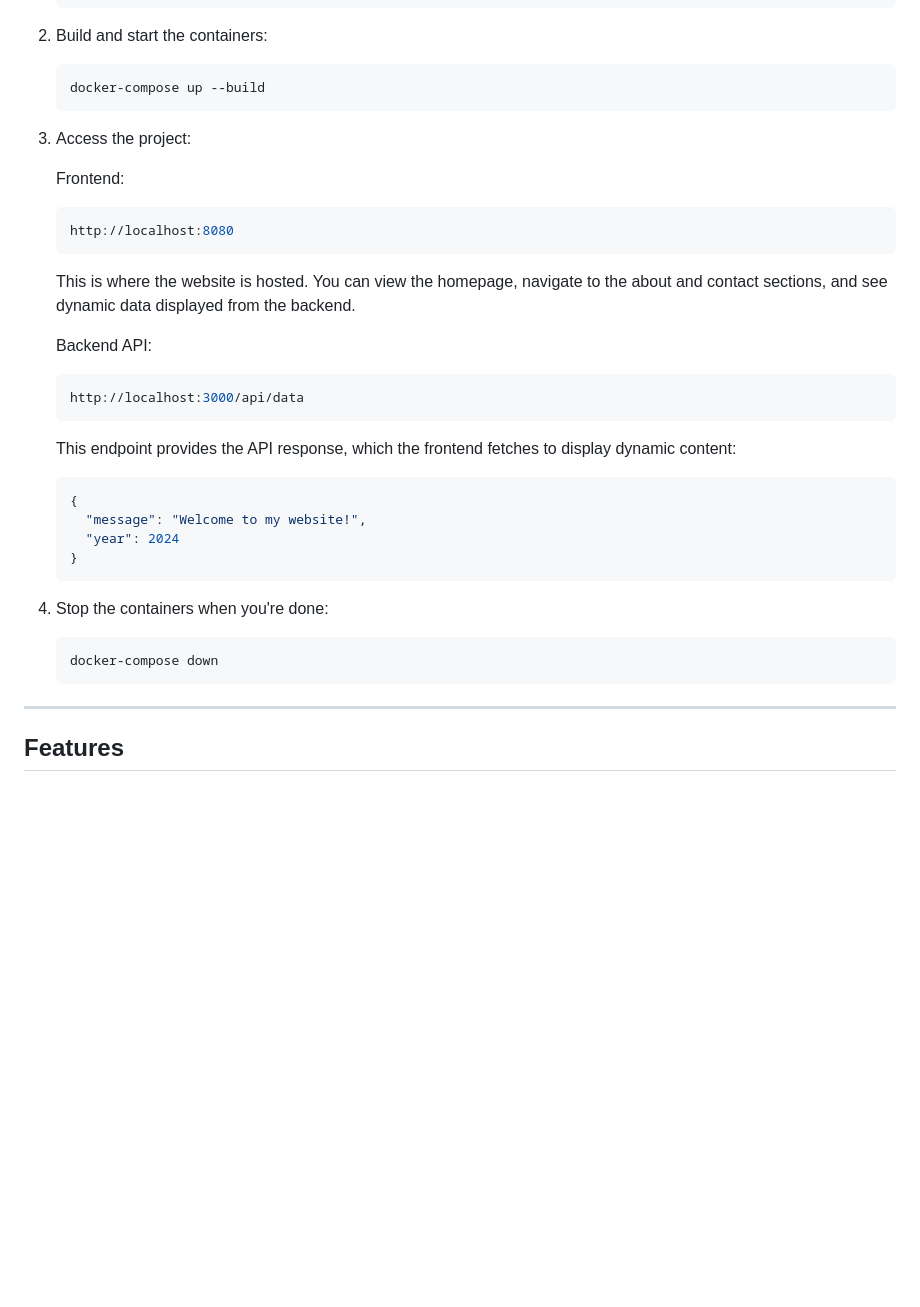
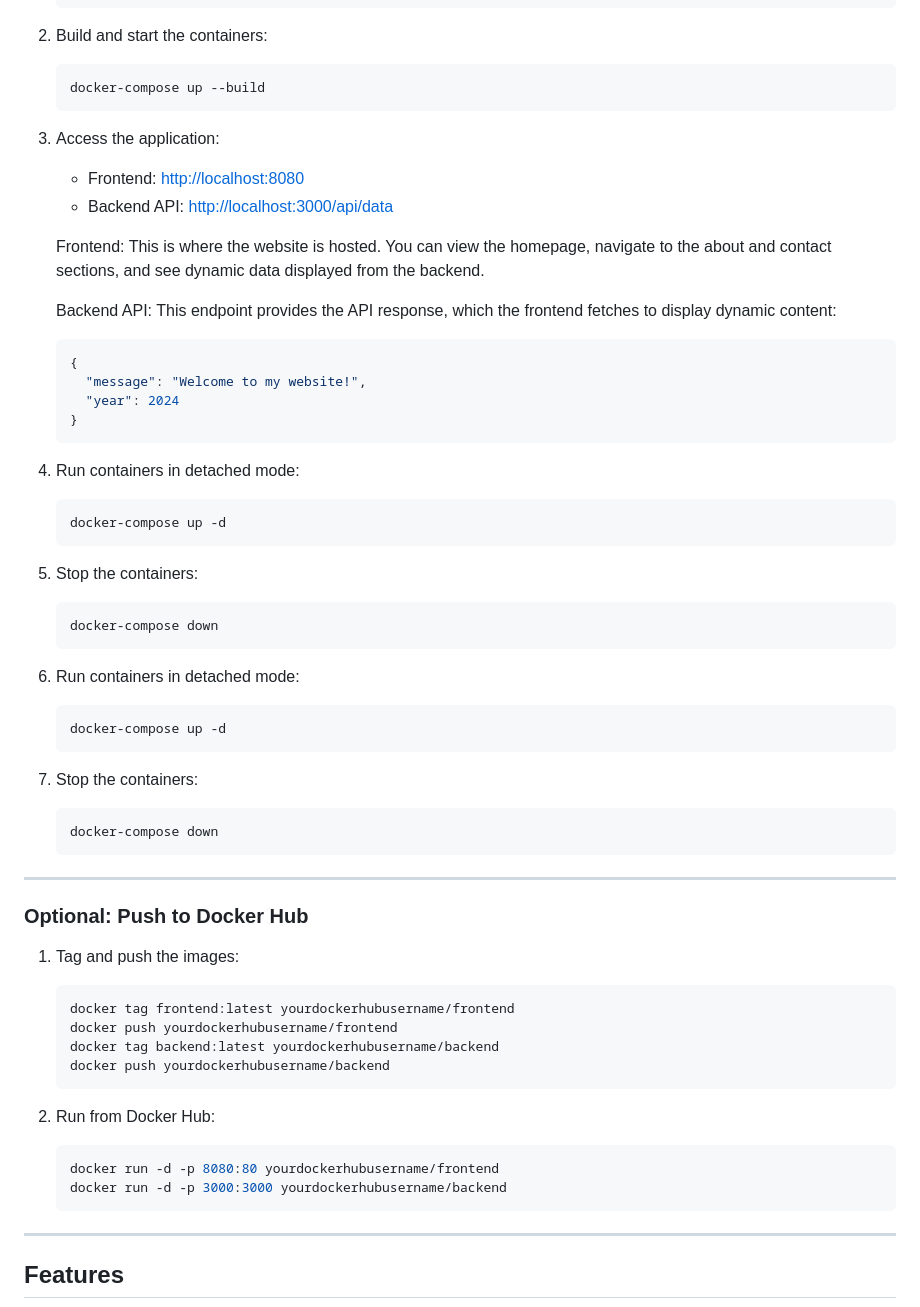
Before and after one commit to muhdharris/Portfolio-Website-in-Docker, a Markdown page: README.md, the part around the change. Rendered like a GitHub page; blank space fills up the shorter version.

````diff
--- a/README.md
+++ b/README.md
@@ -55,18 +55,14 @@ Ensure the following are installed on your system:
 2. Build and start the containers:
     ```bash
     docker-compose up --build
-3. Access the project:
+3. Access the application:
+   - Frontend: [http://localhost:8080](http://localhost:8080)
+   - Backend API: [http://localhost:3000/api/data](http://localhost:3000/api/data)
 
     Frontend:
-    ```bash
-    http://localhost:8080
-    ```
     This is where the website is hosted. You can view  the homepage, navigate to the about and contact sections, and see dynamic data displayed from the backend.
 
    Backend API:
-   ```bash
-   http://localhost:3000/api/data
-   ```
    This endpoint provides the API response, which the frontend fetches to display dynamic content:
    ```bash
    {
@@ -75,10 +71,40 @@ Ensure the following are installed on your system:
    }
    ```
 
-4. Stop the containers when you're done:
-     ```bash
-     docker-compose down
-     ```
+4. Run containers in detached mode:
+   ```bash
+   docker-compose up -d
+   ```
+
+5. Stop the containers:
+   ```bash
+   docker-compose down
+   ```
+
+4. Run containers in detached mode:
+   ```bash
+   docker-compose up -d
+   ```
+
+5. Stop the containers:
+   ```bash
+   docker-compose down
+   ```
+---
+### Optional: Push to Docker Hub
+1. Tag and push the images:
+   ```bash
+   docker tag frontend:latest yourdockerhubusername/frontend
+   docker push yourdockerhubusername/frontend
+   docker tag backend:latest yourdockerhubusername/backend
+   docker push yourdockerhubusername/backend
+   ```
+
+2. Run from Docker Hub:
+   ```bash
+   docker run -d -p 8080:80 yourdockerhubusername/frontend
+   docker run -d -p 3000:3000 yourdockerhubusername/backend
+   ```
 ---
  ## Features
 - **Responsive Design**: The website is designed to work on both desktop and mobile devices.
````
